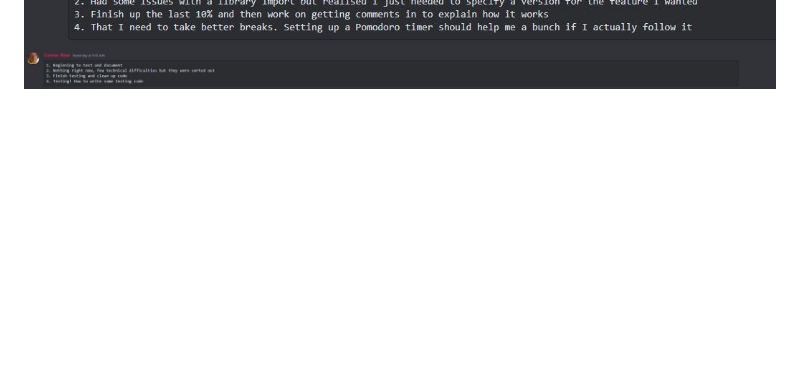
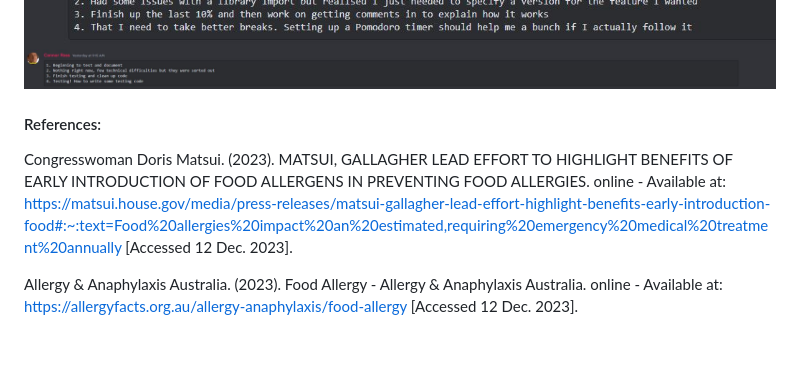
Before and after one commit to Connorswebdev/ConnorRoss_T2A2, a Markdown page: README.md, the part around one of its changes. GitHub-like rendering; blank space fills up the shorter version.

Commit message:
adding references

```diff
--- a/README.md
+++ b/README.md
@@ -620,3 +636,12 @@ In revision I would pull items previously thought completed and add other items
 ![Standup](./docs/standup3.JPG)
 ![Standup2](./docs/standup2.JPG)
 ![Standup3](./docs/standup.JPG)
+
+
+#### References:
+
+Congresswoman Doris Matsui. (2023). MATSUI, GALLAGHER LEAD EFFORT TO HIGHLIGHT BENEFITS OF EARLY INTRODUCTION OF FOOD ALLERGENS IN PREVENTING FOOD ALLERGIES. online - Available at: https://matsui.house.gov/media/press-releases/matsui-gallagher-lead-effort-highlight-benefits-early-introduction-food#:~:text=Food%20allergies%20impact%20an%20estimated,requiring%20emergency%20medical%20treatment%20annually [Accessed 12 Dec. 2023].
+
+‌Allergy & Anaphylaxis Australia. (2023). Food Allergy - Allergy & Anaphylaxis Australia. online - Available at: https://allergyfacts.org.au/allergy-anaphylaxis/food-allergy [Accessed 12 Dec. 2023].
+
+‌
```
Also changed, not shown: other parts of README.md (+16 -0 lines).
